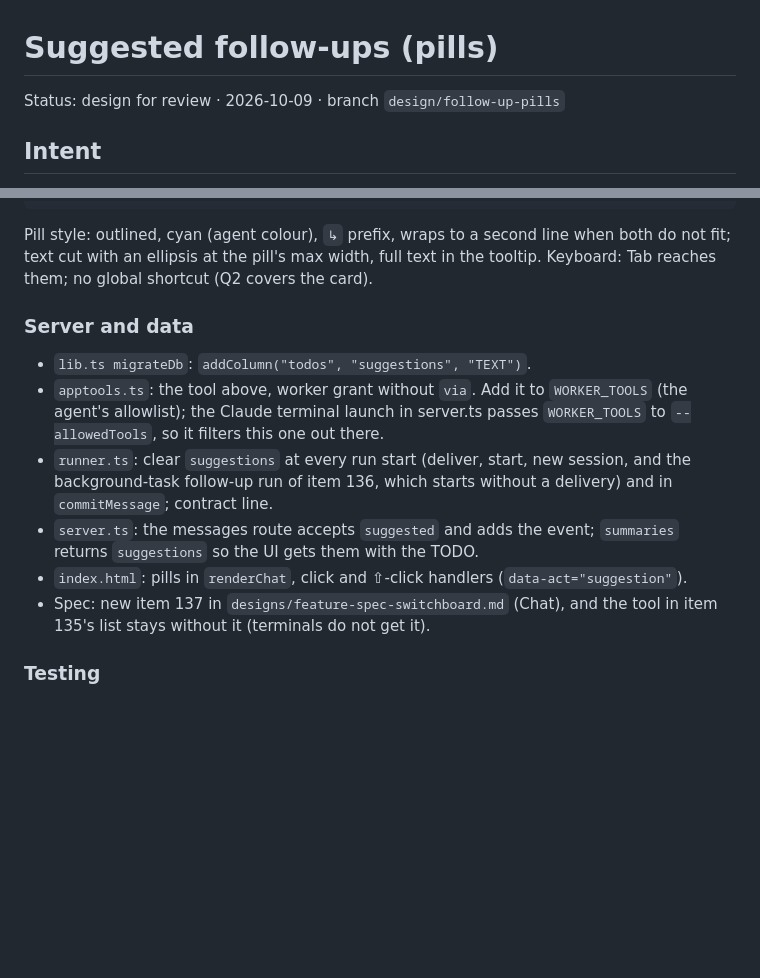
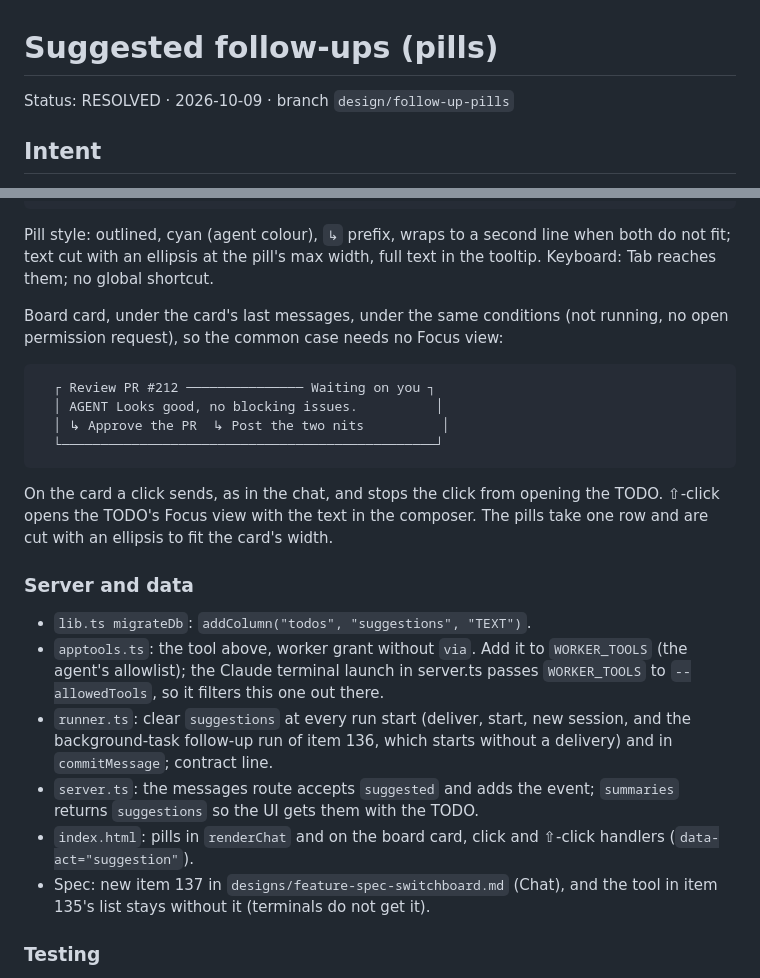
Before and after one commit to himmelreich-it/switchboard, a Markdown page: designs/follow-up-pills.md, 2 parts joined by grey strips. GitHub-like rendering; blank space fills up the shorter version.

````diff
--- a/designs/follow-up-pills.md
+++ b/designs/follow-up-pills.md
@@ -1,6 +1,6 @@
 # Suggested follow-ups (pills)
 
-Status: design for review · 2026-10-09 · branch `design/follow-up-pills`
+Status: RESOLVED · 2026-10-09 · branch `design/follow-up-pills`
 
 ## Intent
 
@@ -78,8 +78,20 @@ permission request:
 ```
 
 Pill style: outlined, cyan (agent colour), `↳` prefix, wraps to a second line when both do not fit; text cut with an
-ellipsis at the pill's max width, full text in the tooltip. Keyboard: Tab reaches them; no global shortcut (Q2
-covers the card).
+ellipsis at the pill's max width, full text in the tooltip. Keyboard: Tab reaches them; no global shortcut.
+
+Board card, under the card's last messages, under the same conditions (not running, no open permission request), so
+the common case needs no Focus view:
+
+```
+  ┌ Review PR #212 ─────────────── Waiting on you ┐
+  │ AGENT Looks good, no blocking issues.          │
+  │ ↳ Approve the PR  ↳ Post the two nits          │
+  └────────────────────────────────────────────────┘
+```
+
+On the card a click sends, as in the chat, and stops the click from opening the TODO. ⇧-click opens the TODO's Focus
+view with the text in the composer. The pills take one row and are cut with an ellipsis to fit the card's width.
 
 ### Server and data
 
@@ -90,7 +102,7 @@ covers the card).
   follow-up run of item 136, which starts without a delivery) and in `commitMessage`; contract line.
 - `server.ts`: the messages route accepts `suggested` and adds the event; `summaries` returns `suggestions` so the
   UI gets them with the TODO.
-- `index.html`: pills in `renderChat`, click and ⇧-click handlers (`data-act="suggestion"`).
+- `index.html`: pills in `renderChat` and on the board card, click and ⇧-click handlers (`data-act="suggestion"`).
 - Spec: new item 137 in `designs/feature-spec-switchboard.md` (Chat), and the tool in item 135's list stays without
   it (terminals do not get it).
 
````
Also changed, not shown: other parts of designs/follow-up-pills.md (+16 -50 lines).
